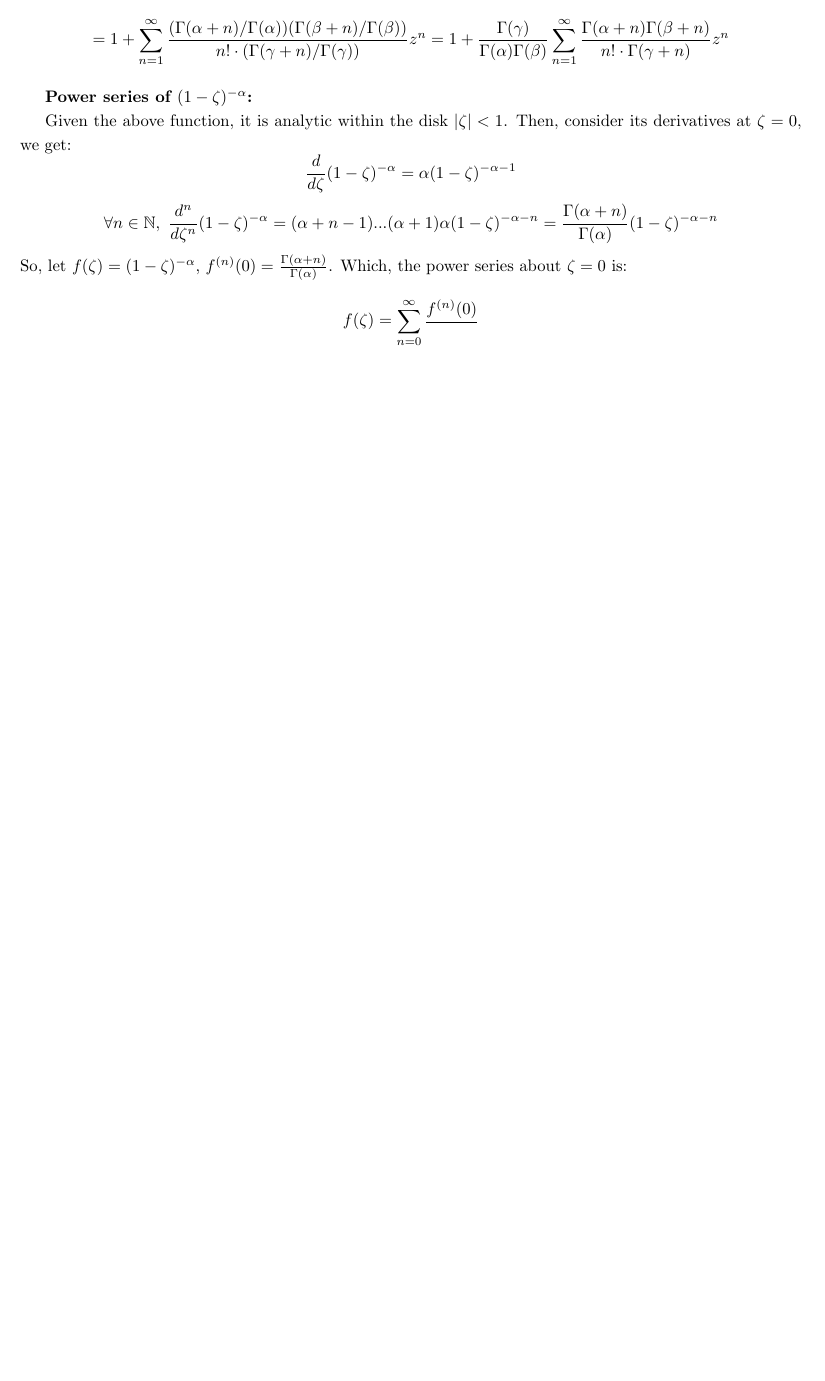
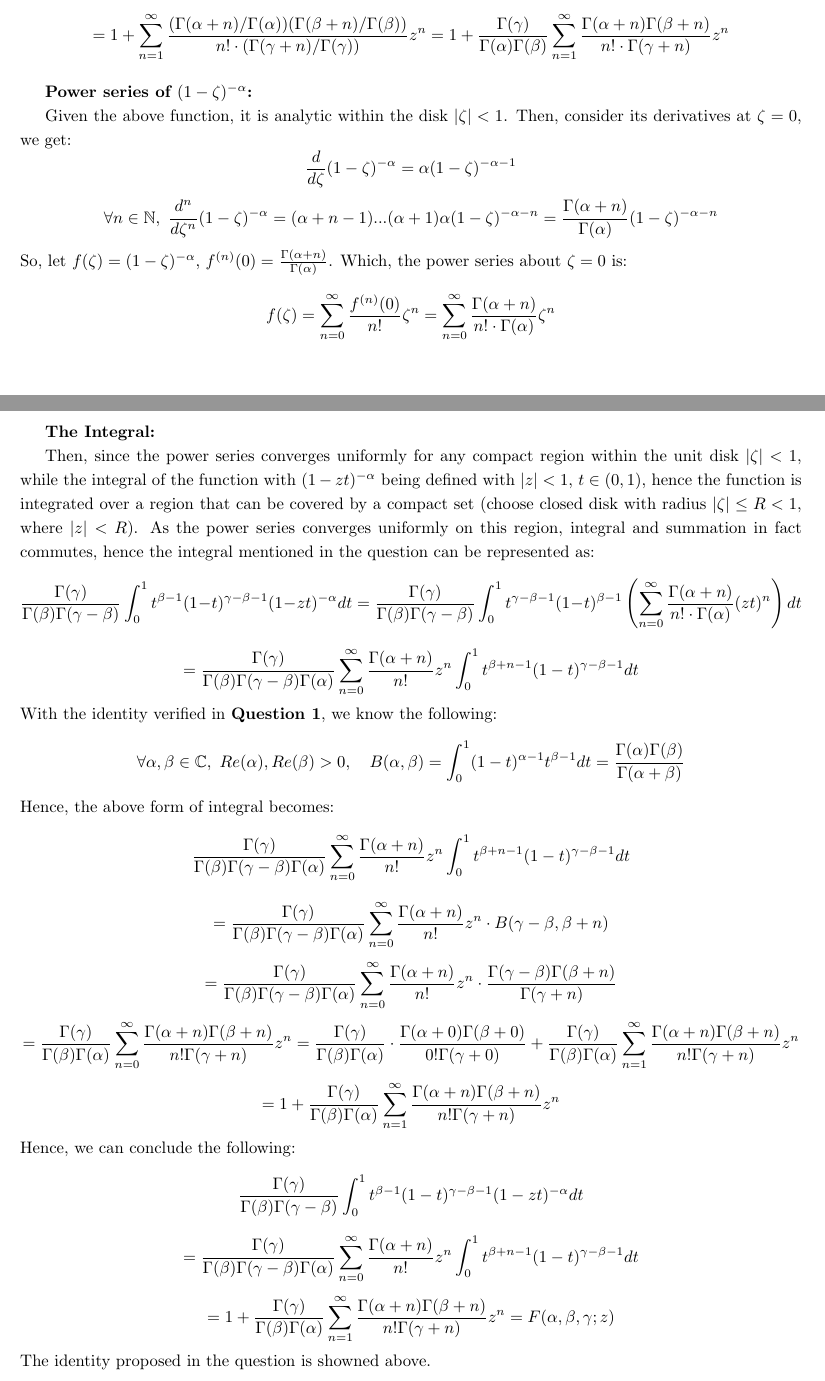
Before and after one commit to BryanWriggler/Spring-2025, a LaTeX document (Math CS 122B/HW 2/122B_HW2.tex): part of page 3 of 5 before the commit and two parts of pages 3 and 4 of 6 after it, the two joined at a grey line, cut so that both start at the same text, the shorter picture padded with empty space. Compiled offline with pdfLaTeX.

Commit message:
changes to 122b hw2

```diff
--- a/Math CS 122B/HW 2/122B_HW2.tex
+++ b/Math CS 122B/HW 2/122B_HW2.tex
@@ -127,7 +127,29 @@ Given the above function, it is analytic within the disk $|\zeta|<1$. Then, cons
 $$\frac{d}{d\zeta}(1-\zeta)^{-\alpha}=\alpha(1-\zeta)^{-\alpha-1}$$
 $$\forall n\in\mathbb{N},\ \frac{d^n}{d\zeta^n}(1-\zeta)^{-\alpha}=(\alpha+n-1)...(\alpha+1)\alpha(1-\zeta)^{-\alpha-n}=\frac{\Gamma(\alpha+n)}{\Gamma(\alpha)}(1-\zeta)^{-\alpha-n}$$
 So, let $f(\zeta)=(1-\zeta)^{-\alpha}$, $f^{(n)}(0)=\frac{\Gamma(\alpha+n)}{\Gamma(\alpha)}$. Which, the power series about $\zeta=0$ is:
-$$f(\zeta)=\sum_{n=0}^{\infty}\frac{f^{(n)}(0)}{}$$
+$$f(\zeta)=\sum_{n=0}^{\infty}\frac{f^{(n)}(0)}{n!}\zeta^n = \sum_{n=0}^{\infty}\frac{\Gamma(\alpha+n)}{n!\cdot\Gamma(\alpha)}\zeta^n$$
+
+\hfil
+
+\textbf{The Integral:}
+
+Then, since the power series converges uniformly for any compact region within the unit disk $|\zeta|<1$, while the integral of the function with $(1-zt)^{-\alpha}$ being defined with $|z|<1$, $t\in (0,1)$, hence the function is integrated over a region that can be covered by a compact set (choose closed disk with radius $|\zeta|\leq R<1$, where $|z|<R$).
+As the power series converges uniformly on this region, integral and summation in fact commutes, hence the integral mentioned in the question can be represented as:
+$$\frac{\Gamma(\gamma)}{\Gamma(\beta)\Gamma(\gamma-\beta)}\int_{0}^{1}t^{\beta-1}(1-t)^{\gamma-\beta-1}(1-zt)^{-\alpha}dt = \frac{\Gamma(\gamma)}{\Gamma(\beta)\Gamma(\gamma-\beta)}\int_{0}^{1}t^{\gamma-\beta-1}(1-t)^{\beta-1}\left(\sum_{n=0}^{\infty}\frac{\Gamma(\alpha+n)}{n!\cdot\Gamma(\alpha)}(zt)^n\right)dt$$
+$$=\frac{\Gamma(\gamma)}{\Gamma(\beta)\Gamma(\gamma-\beta)\Gamma(\alpha)}\sum_{n=0}^{\infty}\frac{\Gamma(\alpha+n)}{n!}z^n\int_{0}^{1}t^{\beta+n-1}(1-t)^{\gamma-\beta-1}dt$$
+With the identity verified in \textbf{Question 1}, we know the following:
+$$\forall \alpha,\beta\in\mathbb{C},\ Re(\alpha),Re(\beta)>0,\quad B(\alpha,\beta)=\int_{0}^{1}(1-t)^{\alpha-1}t^{\beta-1}dt=\frac{\Gamma(\alpha)\Gamma(\beta)}{\Gamma(\alpha+\beta)}$$
+Hence, the above form of integral becomes:
+$$\frac{\Gamma(\gamma)}{\Gamma(\beta)\Gamma(\gamma-\beta)\Gamma(\alpha)}\sum_{n=0}^{\infty}\frac{\Gamma(\alpha+n)}{n!}z^n\int_{0}^{1}t^{\beta+n-1}(1-t)^{\gamma-\beta-1}dt$$
+$$=\frac{\Gamma(\gamma)}{\Gamma(\beta)\Gamma(\gamma-\beta)\Gamma(\alpha)}\sum_{n=0}^{\infty}\frac{\Gamma(\alpha+n)}{n!}z^n\cdot B(\gamma-\beta, \beta+n)$$
+$$=\frac{\Gamma(\gamma)}{\Gamma(\beta)\Gamma(\gamma-\beta)\Gamma(\alpha)}\sum_{n=0}^{\infty}\frac{\Gamma(\alpha+n)}{n!}z^n\cdot\frac{\Gamma(\gamma-\beta)\Gamma(\beta+n)}{\Gamma(\gamma+n)}$$
+$$=\frac{\Gamma(\gamma)}{\Gamma(\beta)\Gamma(\alpha)}\sum_{n=0}^{\infty}\frac{\Gamma(\alpha+n)\Gamma(\beta+n)}{n!\Gamma(\gamma+n)}z^n = \frac{\Gamma(\gamma)}{\Gamma(\beta)\Gamma(\alpha)}\cdot\frac{\Gamma(\alpha+0)\Gamma(\beta+0)}{0!\Gamma(\gamma+0)}+\frac{\Gamma(\gamma)}{\Gamma(\beta)\Gamma(\alpha)}\sum_{n=1}^{\infty}\frac{\Gamma(\alpha+n)\Gamma(\beta+n)}{n!\Gamma(\gamma+n)}z^n$$
+$$=1+\frac{\Gamma(\gamma)}{\Gamma(\beta)\Gamma(\alpha)}\sum_{n=1}^{\infty}\frac{\Gamma(\alpha+n)\Gamma(\beta+n)}{n!\Gamma(\gamma+n)}z^n$$
+Hence, we can conclude the following:
+$$\frac{\Gamma(\gamma)}{\Gamma(\beta)\Gamma(\gamma-\beta)}\int_{0}^{1}t^{\beta-1}(1-t)^{\gamma-\beta-1}(1-zt)^{-\alpha}dt$$
+$$=\frac{\Gamma(\gamma)}{\Gamma(\beta)\Gamma(\gamma-\beta)\Gamma(\alpha)}\sum_{n=0}^{\infty}\frac{\Gamma(\alpha+n)}{n!}z^n\int_{0}^{1}t^{\beta+n-1}(1-t)^{\gamma-\beta-1}dt$$
+$$=1+\frac{\Gamma(\gamma)}{\Gamma(\beta)\Gamma(\alpha)}\sum_{n=1}^{\infty}\frac{\Gamma(\alpha+n)\Gamma(\beta+n)}{n!\Gamma(\gamma+n)}z^n = F(\alpha,\beta,\gamma;z)$$
+The identity proposed in the question is showned above.
 
 \break
 
```
Also changed, not shown: Math CS 122B/HW 2/122B_HW2.pdf, 3 other files.
